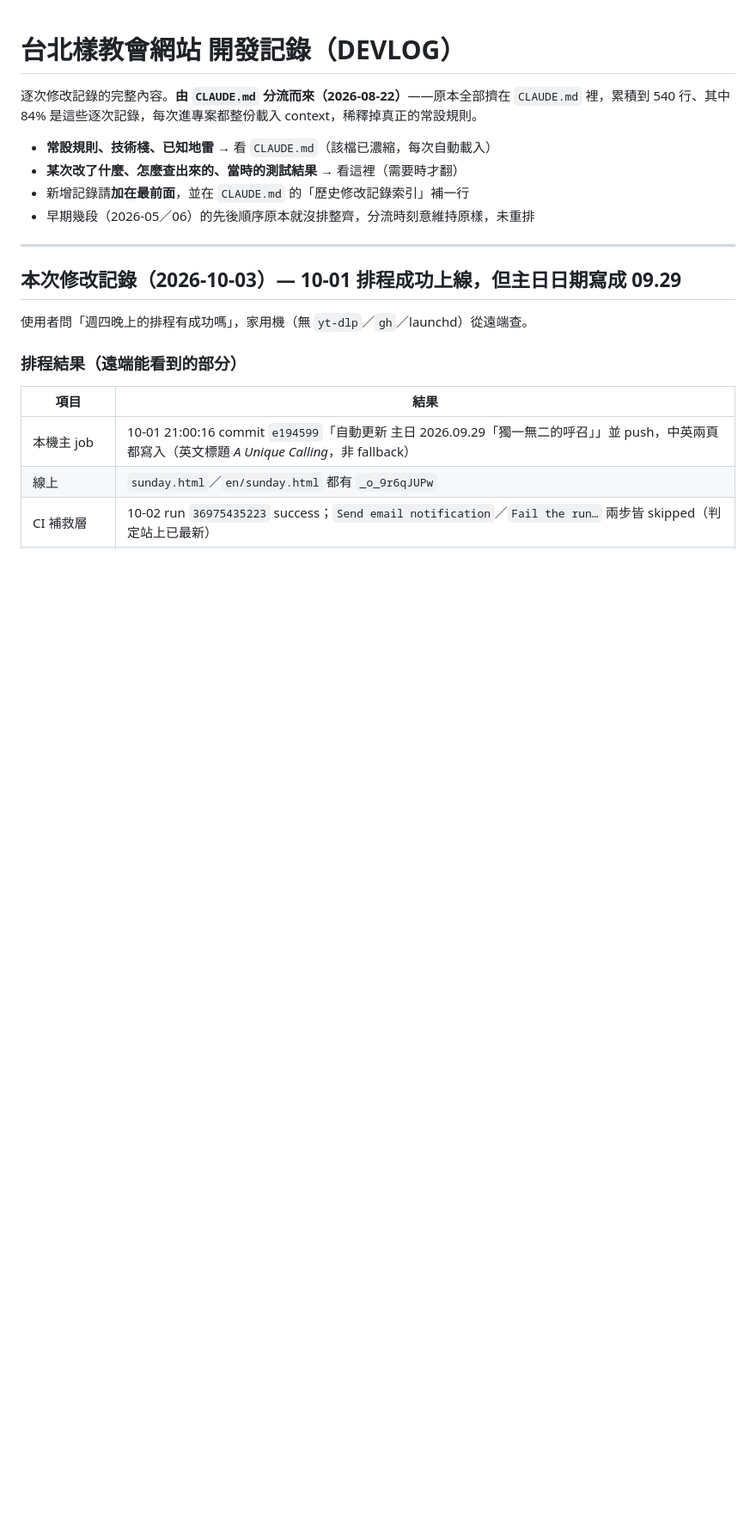
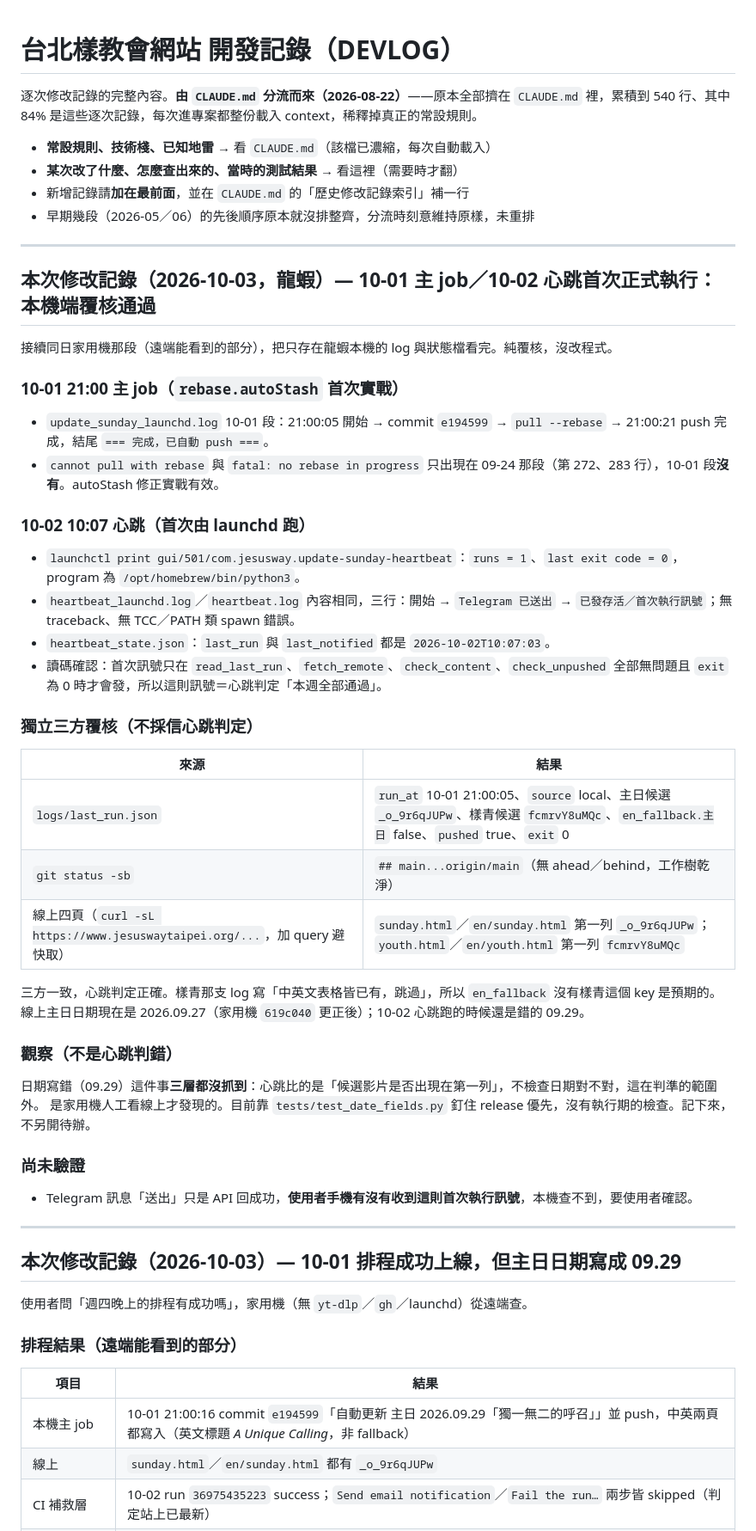
Before and after one commit to jesuswaytaipeisrv/jesuswaytaipei, a Markdown page: docs/DEVLOG.md, the part around the change. Shown at 86% size. Drawn GitHub-style; blank space fills up the shorter version.

Commit message:
docs: 龍蝦覆核 10-01 主 job 與 10-02 心跳首次正式執行，待辦結案
本機 log、launchctl、heartbeat_state 與 last_run.json／git status／線上四頁三方交叉皆一致。

Co-Authored-By: Claude Opus 5.5 <noreply@anthropic.com>

```diff
--- a/docs/DEVLOG.md
+++ b/docs/DEVLOG.md
@@ -7,6 +7,44 @@
 - **某次改了什麼、怎麼查出來的、當時的測試結果** → 看這裡（需要時才翻）
 - 新增記錄請**加在最前面**，並在 `CLAUDE.md` 的「歷史修改記錄索引」補一行
 - 早期幾段（2026-05／06）的先後順序原本就沒排整齊，分流時刻意維持原樣，未重排
+
+---
+
+## 本次修改記錄（2026-10-03，龍蝦）— 10-01 主 job／10-02 心跳首次正式執行：本機端覆核通過
+
+接續同日家用機那段（遠端能看到的部分），把只存在龍蝦本機的 log 與狀態檔看完。純覆核，沒改程式。
+
+### 10-01 21:00 主 job（`rebase.autoStash` 首次實戰）
+
+- `update_sunday_launchd.log` 10-01 段：21:00:05 開始 → commit `e194599` → `pull --rebase` → 21:00:21 push 完成，結尾 `=== 完成，已自動 push ===`。
+- `cannot pull with rebase` 與 `fatal: no rebase in progress` 只出現在 09-24 那段（第 272、283 行），10-01 段**沒有**。autoStash 修正實戰有效。
+
+### 10-02 10:07 心跳（首次由 launchd 跑）
+
+- `launchctl print gui/501/com.jesusway.update-sunday-heartbeat`：`runs = 1`、`last exit code = 0`，program 為 `/opt/homebrew/bin/python3`。
+- `heartbeat_launchd.log`／`heartbeat.log` 內容相同，三行：開始 → `Telegram 已送出` → `已發存活／首次執行訊號`；無 traceback、無 TCC／PATH 類 spawn 錯誤。
+- `heartbeat_state.json`：`last_run` 與 `last_notified` 都是 `2026-10-02T10:07:03`。
+- 讀碼確認：首次訊號只在 `read_last_run`、`fetch_remote`、`check_content`、`check_unpushed` 全部無問題且 `exit` 為 0 時才會發，所以這則訊號＝心跳判定「本週全部通過」。
+
+### 獨立三方覆核（不採信心跳判定）
+
+| 來源 | 結果 |
+|---|---|
+| `logs/last_run.json` | `run_at` 10-01 21:00:05、`source` local、主日候選 `_o_9r6qJUPw`、樣青候選 `fcmrvY8uMQc`、`en_fallback.主日` false、`pushed` true、`exit` 0 |
+| `git status -sb` | `## main...origin/main`（無 ahead／behind，工作樹乾淨） |
+| 線上四頁（`curl -sL https://www.jesuswaytaipei.org/...`，加 query 避快取） | `sunday.html`／`en/sunday.html` 第一列 `_o_9r6qJUPw`；`youth.html`／`en/youth.html` 第一列 `fcmrvY8uMQc` |
+
+三方一致，心跳判定正確。樣青那支 log 寫「中英文表格皆已有，跳過」，所以 `en_fallback` 沒有樣青這個 key 是預期的。
+線上主日日期現在是 2026.09.27（家用機 `619c040` 更正後）；10-02 心跳跑的時候還是錯的 09.29。
+
+### 觀察（不是心跳判錯）
+
+日期寫錯（09.29）這件事**三層都沒抓到**：心跳比的是「候選影片是否出現在第一列」，不檢查日期對不對，這在判準的範圍外。
+是家用機人工看線上才發現的。目前靠 `tests/test_date_fields.py` 釘住 release 優先，沒有執行期的檢查。記下來，不另開待辦。
+
+### 尚未驗證
+
+- Telegram 訊息「送出」只是 API 回成功，**使用者手機有沒有收到這則首次執行訊號**，本機查不到，要使用者確認。
 
 ---
 
```
Also changed, not shown: CLAUDE.md (+4 -12 lines).
